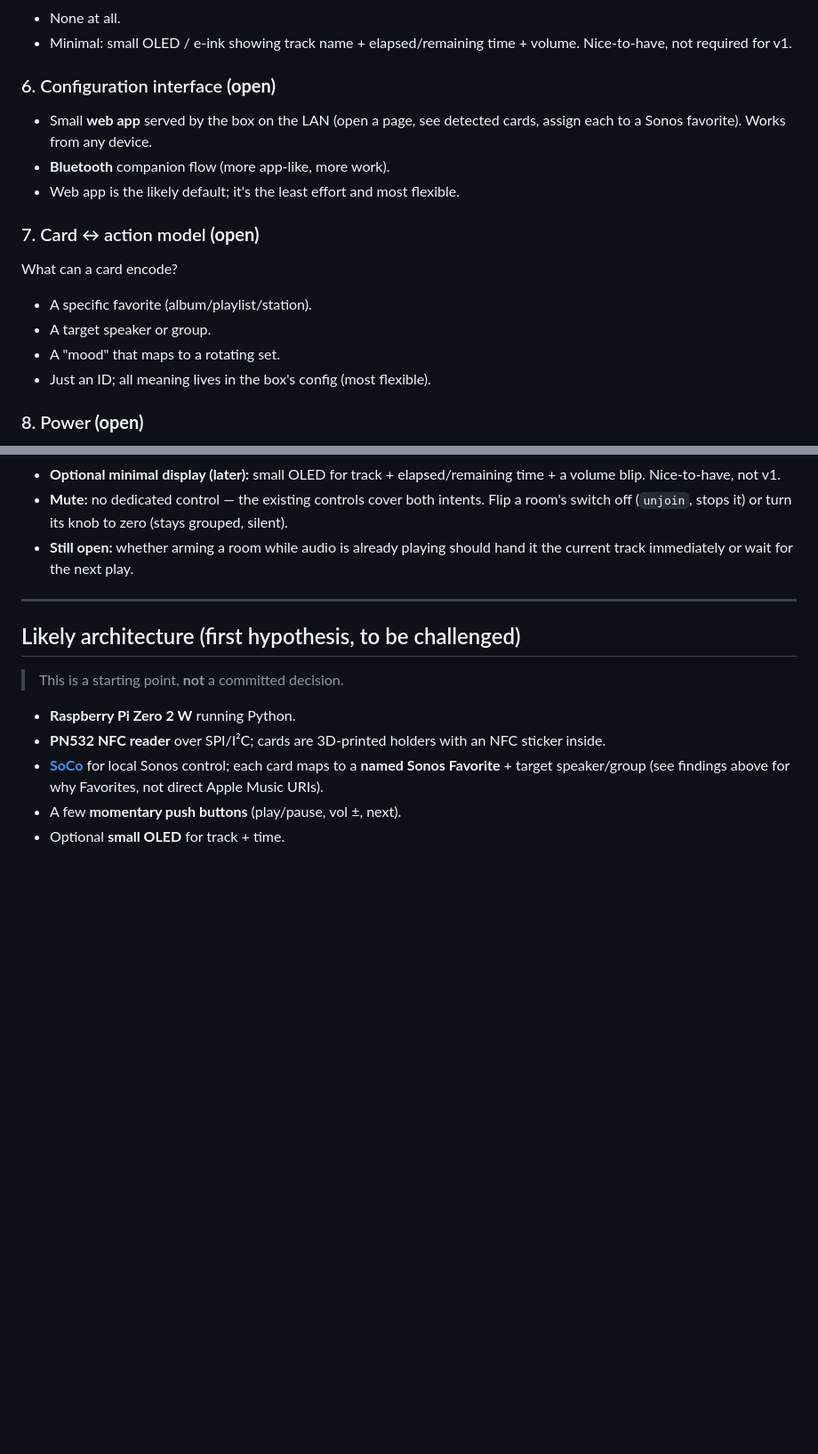
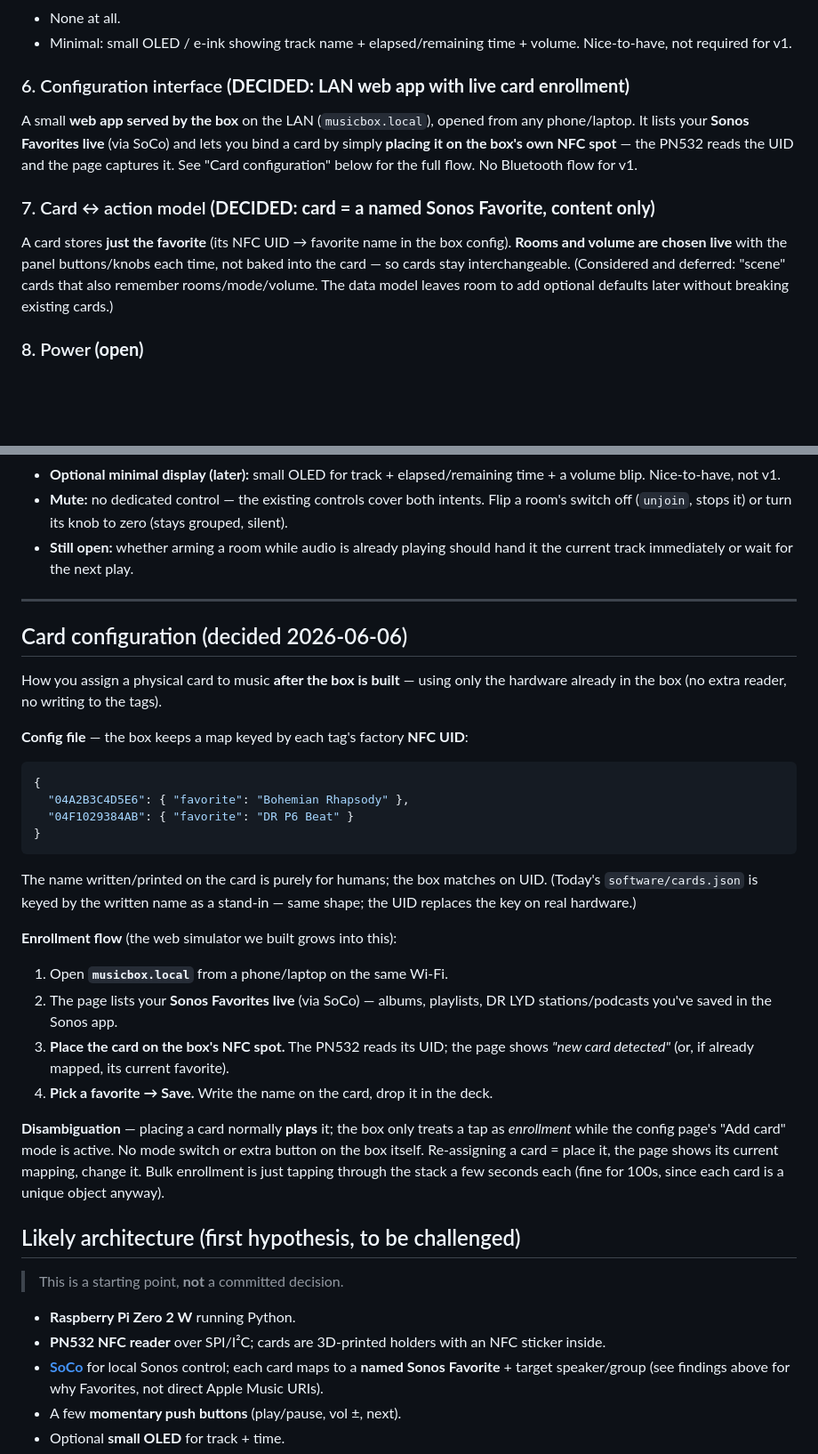
Before and after one commit to alexanderjasper/music-box, a Markdown page: README.md, 2 parts joined by grey strips. Shown at 89% size. Rendered like a GitHub page; blank space fills up the shorter version.

Commit message:
Document card configuration flow (UID-keyed, content-only)
The "how do I assign a card after the box is built" question was unanswered.
Settle it: enroll cards on the box's own NFC spot via the LAN web app, keyed
by the tag's factory UID, storing only the favorite (rooms/volume stay live
on the panel so cards remain interchangeable). Records the decision and the
enrollment flow, and resolves the two related open questions (config
interface, card->action model).

Co-Authored-By: Claude Opus 4.8 (1M context) <noreply@anthropic.com>

````diff
--- a/README.md
+++ b/README.md
@@ -113,18 +113,18 @@ on the box. No dedicated mute (disarm a room, or turn its knob to zero).
 - Minimal: small OLED / e-ink showing track name + elapsed/remaining time +
   volume. Nice-to-have, not required for v1.
 
-### 6. Configuration interface **(open)**
-- Small **web app** served by the box on the LAN (open a page, see detected
-  cards, assign each to a Sonos favorite). Works from any device.
-- **Bluetooth** companion flow (more app-like, more work).
-- Web app is the likely default; it's the least effort and most flexible.
+### 6. Configuration interface **(DECIDED: LAN web app with live card enrollment)**
+A small **web app served by the box** on the LAN (`musicbox.local`), opened from any
+phone/laptop. It lists your **Sonos Favorites live** (via SoCo) and lets you bind a card
+by simply **placing it on the box's own NFC spot** — the PN532 reads the UID and the page
+captures it. See "Card configuration" below for the full flow. No Bluetooth flow for v1.
 
-### 7. Card ↔ action model **(open)**
-What can a card encode?
-- A specific favorite (album/playlist/station).
-- A target speaker or group.
-- A "mood" that maps to a rotating set.
-- Just an ID; all meaning lives in the box's config (most flexible).
+### 7. Card ↔ action model **(DECIDED: card = a named Sonos Favorite, content only)**
+A card stores **just the favorite** (its NFC UID → favorite name in the box config).
+**Rooms and volume are chosen live** with the panel buttons/knobs each time, not baked
+into the card — so cards stay interchangeable. (Considered and deferred: "scene" cards
+that also remember rooms/mode/volume. The data model leaves room to add optional defaults
+later without breaking existing cards.)
 
 ### 8. Power **(open)**
 - USB-C wall power (simplest).
@@ -285,6 +285,39 @@ future-proofing; the Pi's GPIO comfortably fits it — see the BOM's pin budget.
 
 ---
 
+## Card configuration (decided 2026-06-06)
+
+How you assign a physical card to music **after the box is built** — using only the
+hardware already in the box (no extra reader, no writing to the tags).
+
+**Config file** — the box keeps a map keyed by each tag's factory **NFC UID**:
+
+```jsonc
+{
+  "04A2B3C4D5E6": { "favorite": "Bohemian Rhapsody" },
+  "04F1029384AB": { "favorite": "DR P6 Beat" }
+}
+```
+
+The name written/printed on the card is purely for humans; the box matches on UID.
+(Today's `software/cards.json` is keyed by the written name as a stand-in — same shape;
+the UID replaces the key on real hardware.)
+
+**Enrollment flow** (the web simulator we built grows into this):
+
+1. Open **`musicbox.local`** from a phone/laptop on the same Wi-Fi.
+2. The page lists your **Sonos Favorites live** (via SoCo) — albums, playlists, DR LYD
+   stations/podcasts you've saved in the Sonos app.
+3. **Place the card on the box's NFC spot.** The PN532 reads its UID; the page shows
+   *"new card detected"* (or, if already mapped, its current favorite).
+4. **Pick a favorite → Save.** Write the name on the card, drop it in the deck.
+
+**Disambiguation** — placing a card normally **plays** it; the box only treats a tap as
+*enrollment* while the config page's "Add card" mode is active. No mode switch or extra
+button on the box itself. Re-assigning a card = place it, the page shows its current
+mapping, change it. Bulk enrollment is just tapping through the stack a few seconds each
+(fine for 100s, since each card is a unique object anyway).
+
 ## Likely architecture (first hypothesis, to be challenged)
 
 > This is a starting point, **not** a committed decision.
````
Also changed, not shown: other parts of README.md (+8 -0 lines).
